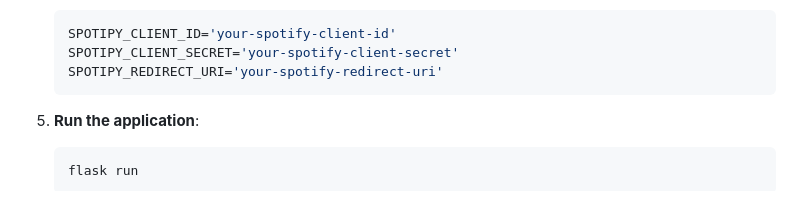
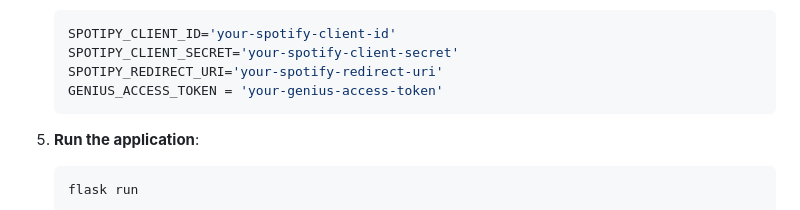
Before and after one commit to ramzidaher/MusicLang-Final-Uni-Project, a Markdown page: README.md, the part around the change. Drawn GitHub-style.

````diff
--- a/README.md
+++ b/README.md
@@ -46,6 +46,7 @@ MusicLang is a web application developed as a final year university project. It
    SPOTIPY_CLIENT_ID='your-spotify-client-id'
    SPOTIPY_CLIENT_SECRET='your-spotify-client-secret'
    SPOTIPY_REDIRECT_URI='your-spotify-redirect-uri'
+   GENIUS_ACCESS_TOKEN = 'your-genius-access-token'
    ```
 
 5. **Run the application**:
````
